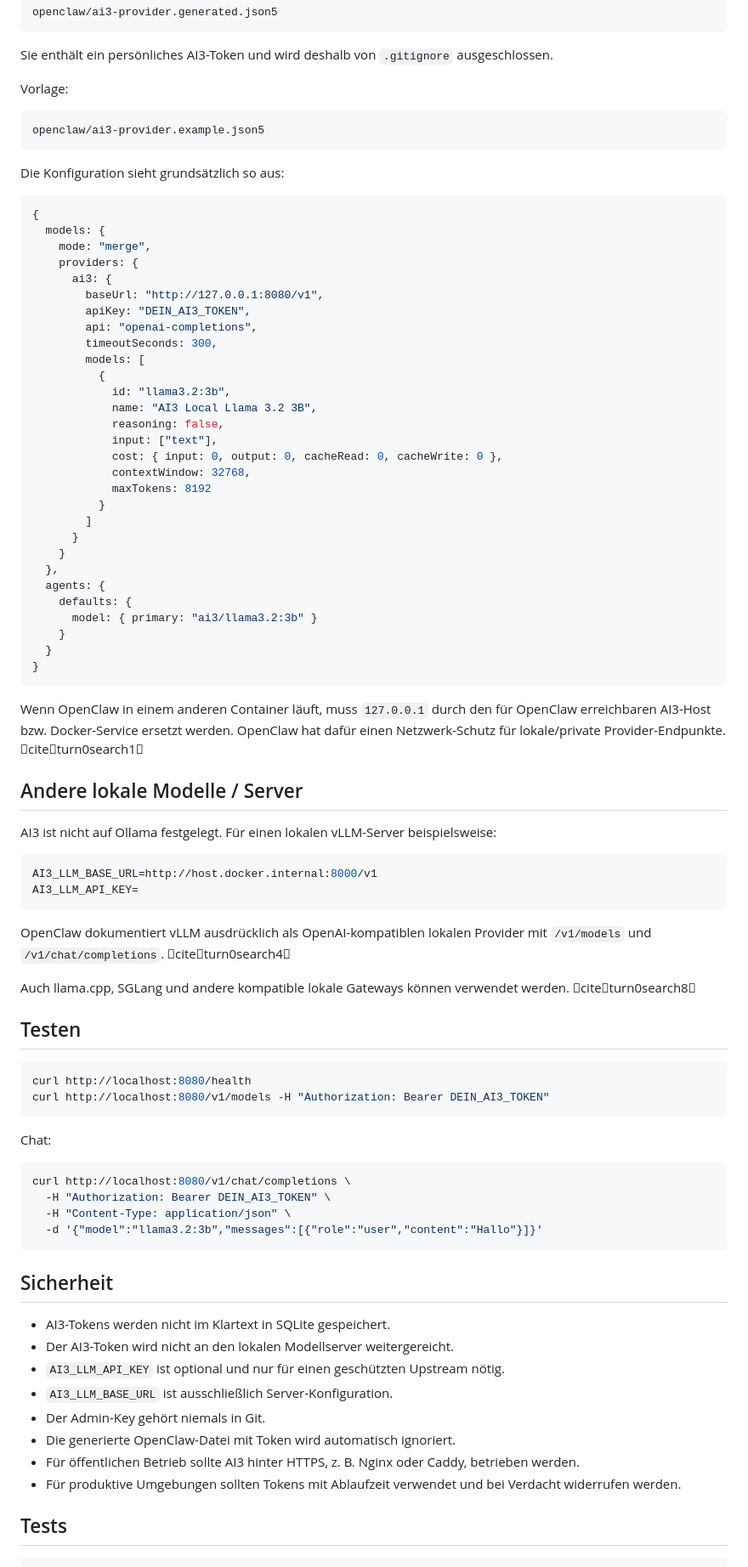
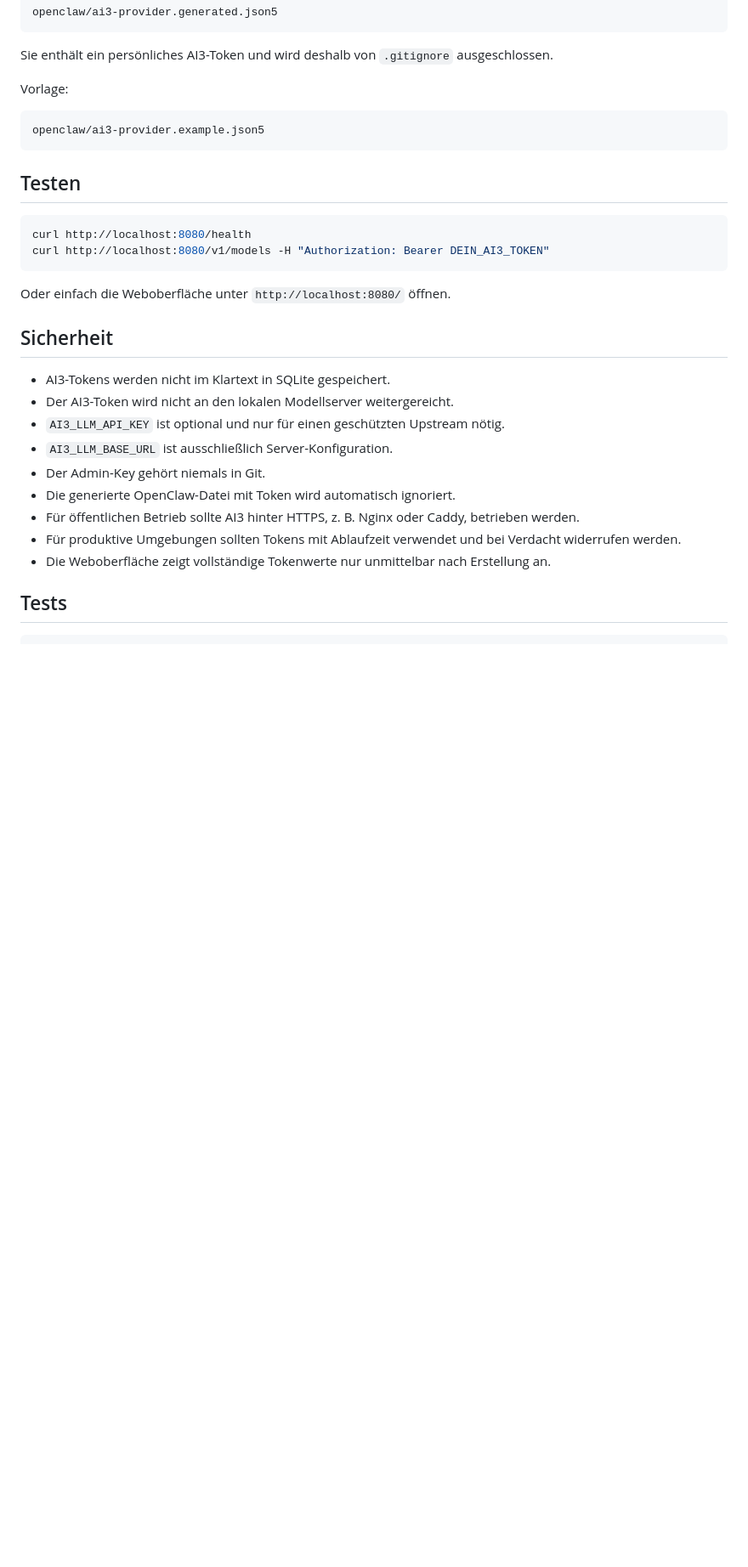
Before and after one commit to xDarkixx/Ai3, a Markdown page: README.md, the part around one of its changes. Shown at 85% size. GitHub-like rendering; blank space fills up the shorter version.

````diff
--- a/README.md
+++ b/README.md
@@ -104,55 +128,6 @@ Vorlage:
 openclaw/ai3-provider.example.json5
 ```
 
-Die Konfiguration sieht grundsätzlich so aus:
-
-```json5
-{
-  models: {
-    mode: "merge",
-    providers: {
-      ai3: {
-        baseUrl: "http://127.0.0.1:8080/v1",
-        apiKey: "DEIN_AI3_TOKEN",
-        api: "openai-completions",
-        timeoutSeconds: 300,
-        models: [
-          {
-            id: "llama3.2:3b",
-            name: "AI3 Local Llama 3.2 3B",
-            reasoning: false,
-            input: ["text"],
-            cost: { input: 0, output: 0, cacheRead: 0, cacheWrite: 0 },
-            contextWindow: 32768,
-            maxTokens: 8192
-          }
-        ]
-      }
-    }
-  },
-  agents: {
-    defaults: {
-      model: { primary: "ai3/llama3.2:3b" }
-    }
-  }
-}
-```
-
-Wenn OpenClaw in einem anderen Container läuft, muss `127.0.0.1` durch den für OpenClaw erreichbaren AI3-Host bzw. Docker-Service ersetzt werden. OpenClaw hat dafür einen Netzwerk-Schutz für lokale/private Provider-Endpunkte. citeturn0search1
-
-## Andere lokale Modelle / Server
-
-AI3 ist nicht auf Ollama festgelegt. Für einen lokalen vLLM-Server beispielsweise:
-
-```env
-AI3_LLM_BASE_URL=http://host.docker.internal:8000/v1
-AI3_LLM_API_KEY=
-```
-
-OpenClaw dokumentiert vLLM ausdrücklich als OpenAI-kompatiblen lokalen Provider mit `/v1/models` und `/v1/chat/completions`. citeturn0search4
-
-Auch llama.cpp, SGLang und andere kompatible lokale Gateways können verwendet werden. citeturn0search8
-
 ## Testen
 
 ```bash
@@ -160,14 +135,7 @@ curl http://localhost:8080/health
 curl http://localhost:8080/v1/models -H "Authorization: Bearer DEIN_AI3_TOKEN"
 ```
 
-Chat:
-
-```bash
-curl http://localhost:8080/v1/chat/completions \
-  -H "Authorization: Bearer DEIN_AI3_TOKEN" \
-  -H "Content-Type: application/json" \
-  -d '{"model":"llama3.2:3b","messages":[{"role":"user","content":"Hallo"}]}'
-```
+Oder einfach die Weboberfläche unter `http://localhost:8080/` öffnen.
 
 ## Sicherheit
 
@@ -179,6 +147,7 @@ curl http://localhost:8080/v1/chat/completions \
 - Die generierte OpenClaw-Datei mit Token wird automatisch ignoriert.
 - Für öffentlichen Betrieb sollte AI3 hinter HTTPS, z. B. Nginx oder Caddy, betrieben werden.
 - Für produktive Umgebungen sollten Tokens mit Ablaufzeit verwendet und bei Verdacht widerrufen werden.
+- Die Weboberfläche zeigt vollständige Tokenwerte nur unmittelbar nach Erstellung an.
 
 ## Tests
 
````
Also changed, not shown: other parts of README.md (+38 -9 lines).
